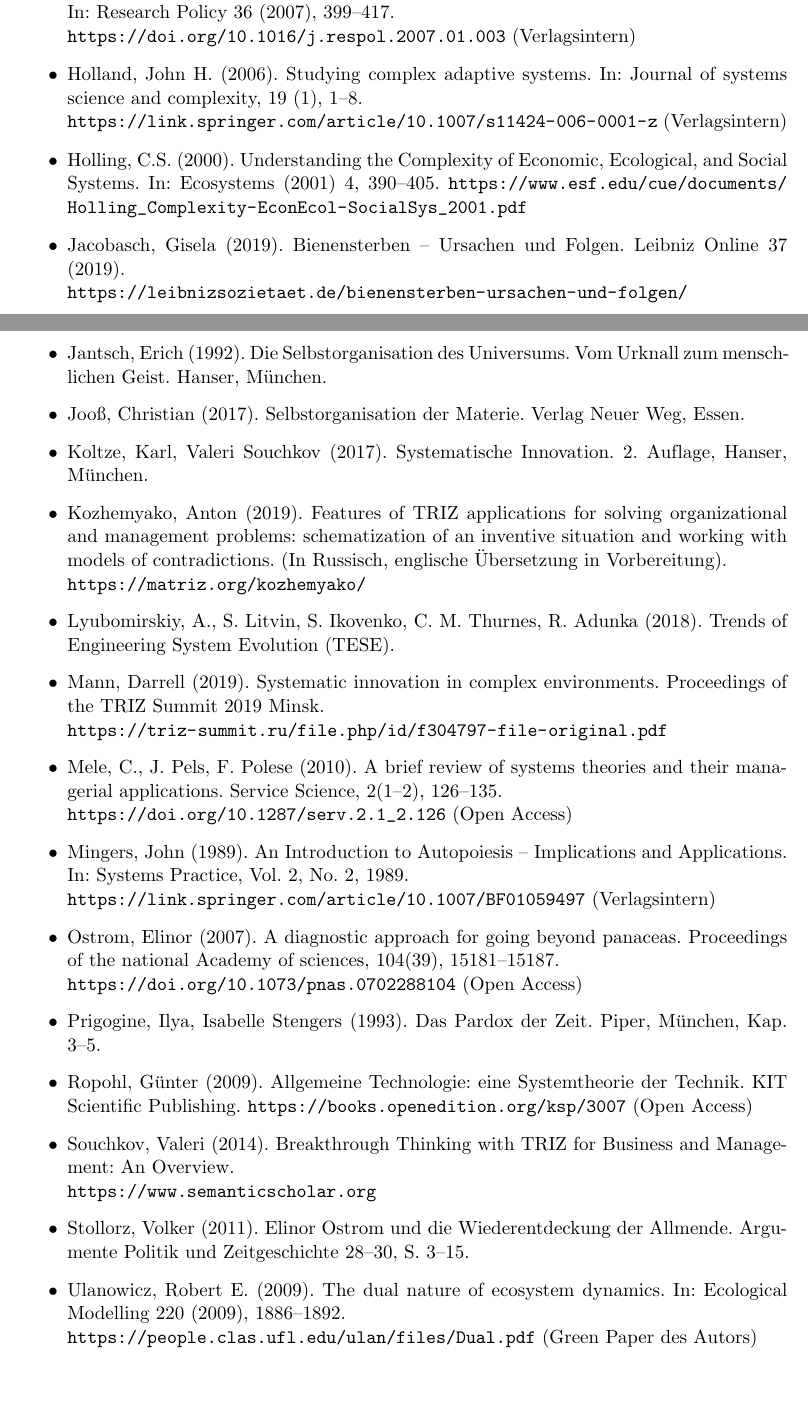
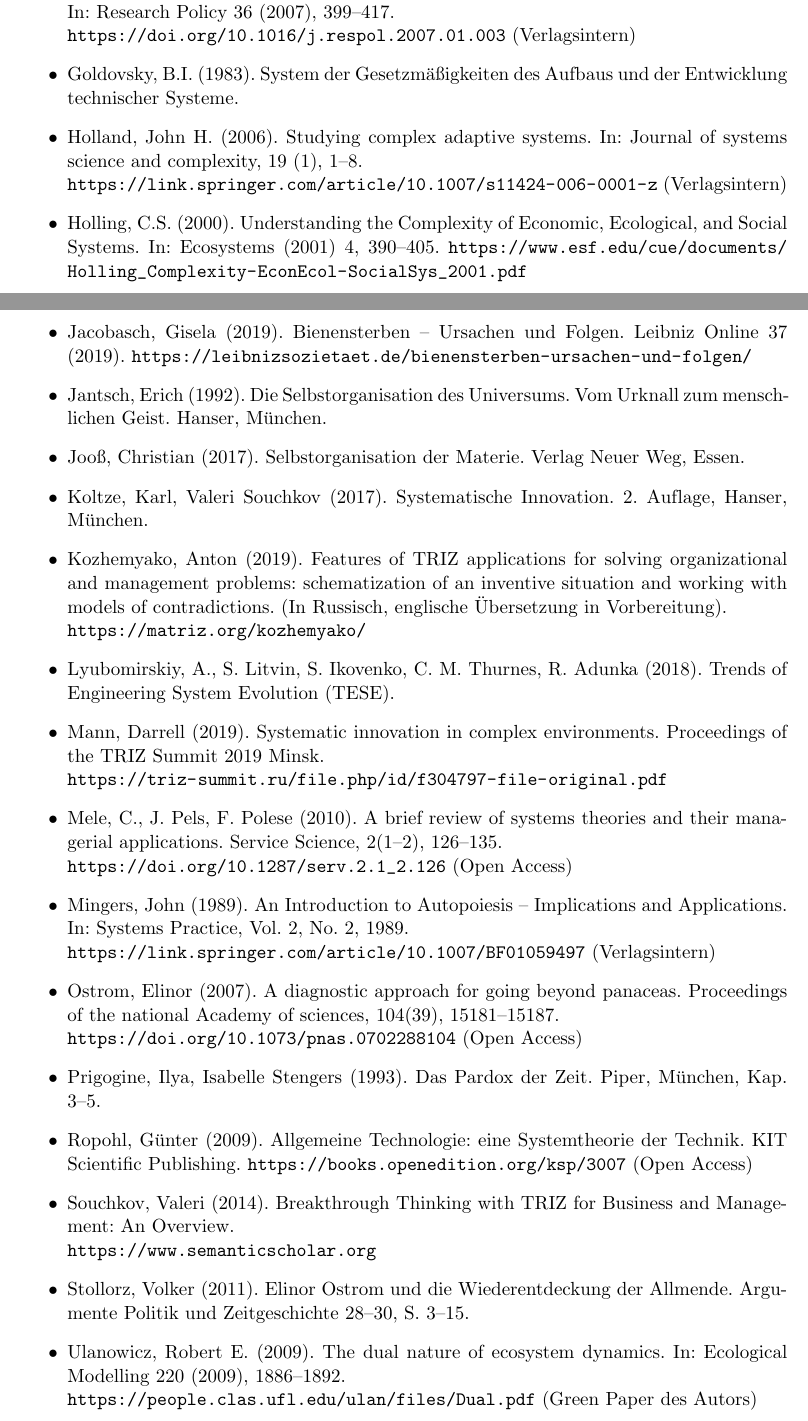
Before and after one commit to wumm-project/Leipzig-Seminar, a LaTeX document (Wintersemester-2019/Handreichung-W19.tex): two parts of pages 4 and 5 of 5 before the commit and two parts of pages 4 and 5 of 6 after it, joined at a grey line, cut so that both start at the same text, the shorter picture padded with empty space. Compiled offline with pdfLaTeX.

Commit message:
Aktualisierung

```diff
--- a/Wintersemester-2019/Handreichung-W19.tex
+++ b/Wintersemester-2019/Handreichung-W19.tex
@@ -194,6 +194,8 @@ Mehr zum Seminarablauf ist im Uni-Moodle (Kurs W19.SWS.Wahl) zu finden:
 \item Geels, Frank W., Johan Schot (2007). Typology of Sociotechnical
   Transition Pathways. In: Research Policy 36 (2007), 399–417.\\
   \url{https://doi.org/10.1016/j.respol.2007.01.003} (Verlagsintern)
+\item Goldovsky, B.I. (1983). System der Gesetzmäßigkeiten des Aufbaus und der
+  Entwicklung technischer Systeme.
 \item Holland, John H. (2006). Studying complex adaptive systems. In: Journal
   of systems science and complexity, 19 (1),
   1–8.\\ \url{https://link.springer.com/article/10.1007/s11424-006-0001-z}
@@ -202,7 +204,7 @@ Mehr zum Seminarablauf ist im Uni-Moodle (Kurs W19.SWS.Wahl) zu finden:
   Ecological, and Social Systems. In: Ecosystems (2001) 4, 390–405.
   \url{https://www.esf.edu/cue/documents/Holling_Complexity-EconEcol-SocialSys_2001.pdf}
 \item Jacobasch, Gisela (2019). Bienensterben -- Ursachen und Folgen.  Leibniz
-  Online 37 (2019).\\
+  Online 37 (2019).
   \url{https://leibnizsozietaet.de/bienensterben-ursachen-und-folgen/}
 \item Jantsch, Erich (1992). Die Selbstorganisation des Universums. Vom
   Urknall zum menschlichen Geist.  Hanser, München.
```
Also changed, not shown: Wintersemester-2019/2019-11-12/Basistext.pdf (added).
